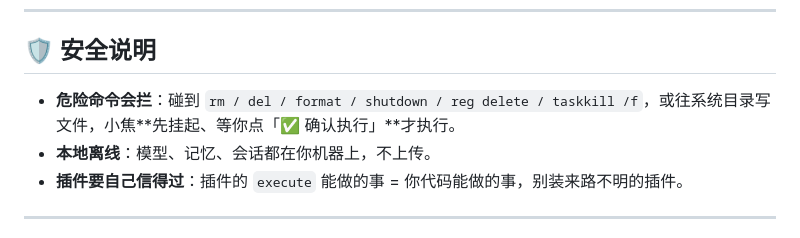
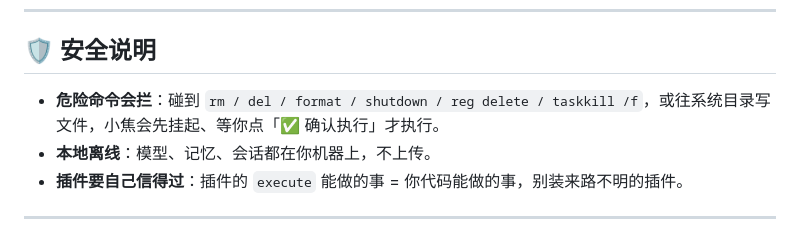
Before and after one commit to jiangchuangege/xiaojiao-harness, a Markdown page: README.md, the part around the change. Rendered like a GitHub page.

Commit message:
docs: 修复 README 一处加粗嵌句中的失效写法(字面**); 全文其余加粗均为有效成对

```diff
--- a/README.md
+++ b/README.md
@@ -373,7 +373,7 @@ flowchart TD
 
 ## 🛡️ 安全说明
 
-- **危险命令会拦**：碰到 `rm / del / format / shutdown / reg delete / taskkill /f`，或往系统目录写文件，小焦**先挂起、等你点「✅ 确认执行」**才执行。
+- **危险命令会拦**：碰到 `rm / del / format / shutdown / reg delete / taskkill /f`，或往系统目录写文件，小焦会先挂起、等你点「✅ 确认执行」才执行。
 - **本地离线**：模型、记忆、会话都在你机器上，不上传。
 - **插件要自己信得过**：插件的 `execute` 能做的事 = 你代码能做的事，别装来路不明的插件。
 
```
